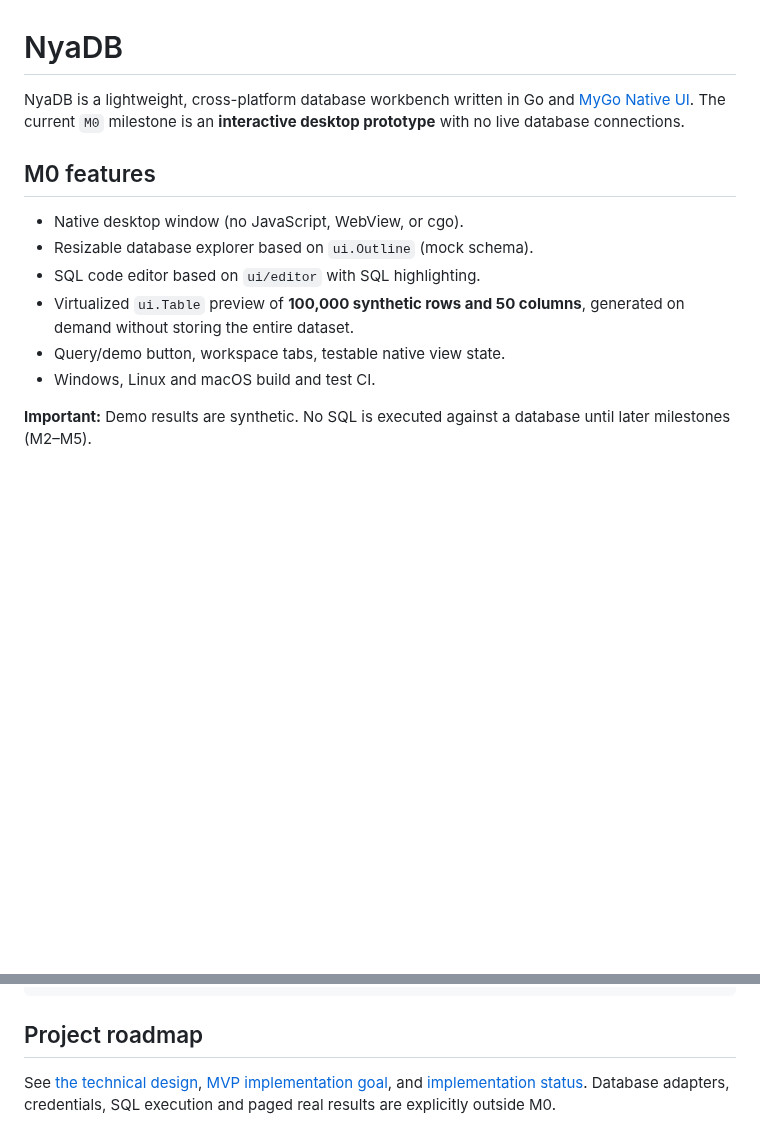
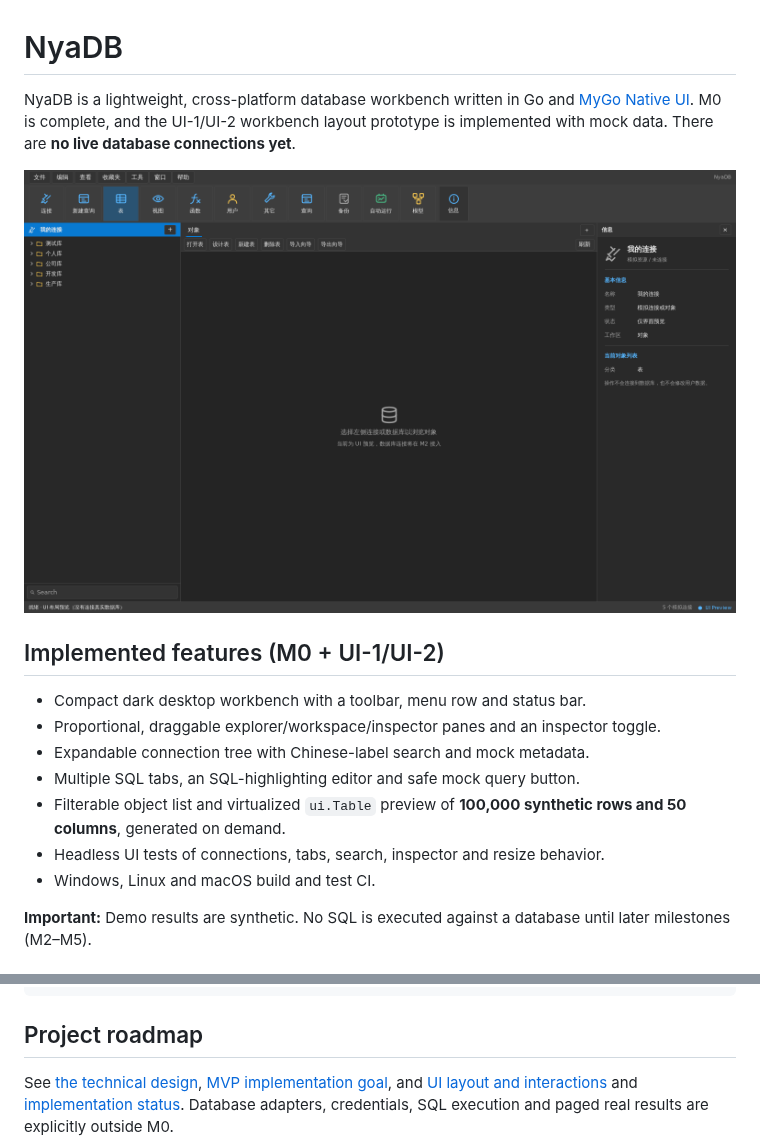
Before and after one commit to nyakang/nyadb, a Markdown page: README.md, 2 parts joined by grey strips. Drawn GitHub-style; pictures changed too: docs/ui-preview.png (added); blank space fills up the shorter version.

Commit message:
feat(ui): build Navicat-inspired native workbench layout

```diff
--- a/README.md
+++ b/README.md
@@ -1,17 +1,21 @@
 # NyaDB
 
 NyaDB is a lightweight, cross-platform database workbench written in Go and
-[MyGo Native UI](https://github.com/egoist/mygo). The current `M0` milestone
-is an **interactive desktop prototype** with no live database connections.
+[MyGo Native UI](https://github.com/egoist/mygo). M0 is complete, and
+the UI-1/UI-2 workbench layout prototype is implemented with mock data.
+There are **no live database connections yet**.
 
-## M0 features
+![NyaDB native workbench preview](docs/ui-preview.png)
 
-- Native desktop window (no JavaScript, WebView, or cgo).
-- Resizable database explorer based on `ui.Outline` (mock schema).
-- SQL code editor based on `ui/editor` with SQL highlighting.
-- Virtualized `ui.Table` preview of **100,000 synthetic rows and 50 columns**,
-  generated on demand without storing the entire dataset.
-- Query/demo button, workspace tabs, testable native view state.
+## Implemented features (M0 + UI-1/UI-2)
+
+- Compact dark desktop workbench with a toolbar, menu row and status bar.
+- Proportional, draggable explorer/workspace/inspector panes and an inspector toggle.
+- Expandable connection tree with Chinese-label search and mock metadata.
+- Multiple SQL tabs, an SQL-highlighting editor and safe mock query button.
+- Filterable object list and virtualized `ui.Table` preview of **100,000
+  synthetic rows and 50 columns**, generated on demand.
+- Headless UI tests of connections, tabs, search, inspector and resize behavior.
 - Windows, Linux and macOS build and test CI.
 
 **Important:** Demo results are synthetic. No SQL is executed against a database
@@ -92,5 +96,6 @@ docs/                 design, MVP goal, and implementation status
 
 See [the technical design](docs/NYADB_TECHNICAL_DESIGN.md),
 [MVP implementation goal](docs/NYADB_MVP_GOAL.md), and
+[UI layout and interactions](docs/UI_LAYOUT.md) and
 [implementation status](docs/implementation-status.md). Database adapters,
 credentials, SQL execution and paged real results are explicitly outside M0.
```
Also changed, not shown: docs/UI_LAYOUT.md (added, +83 -0 lines), docs/implementation-status.md (+15 -0 lines), 11 other files.
